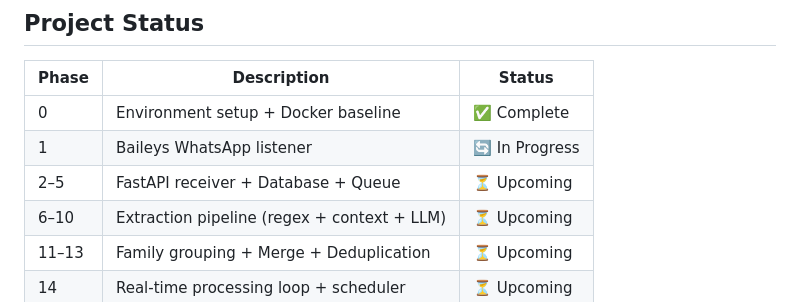
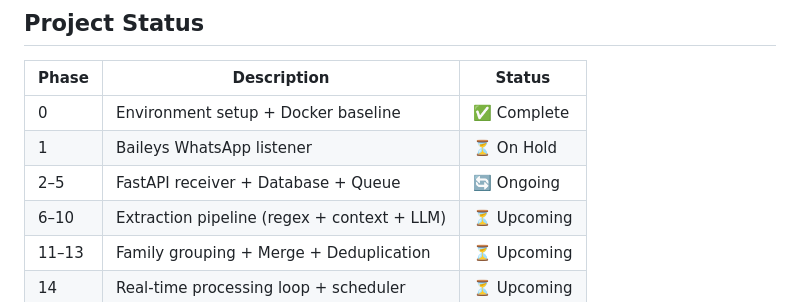
Before and after one commit to RishiMehtaa/placement-bot, a Markdown page: README.MD, the part around the change. GitHub-like rendering.

Commit message:
updated readme for phase 2

```diff
--- a/README.MD
+++ b/README.MD
@@ -124,8 +124,8 @@ Once deployed to AWS, the system requires zero human action:
 | Phase | Description | Status |
 |---|---|---|
 | 0 | Environment setup + Docker baseline | ✅ Complete |
-| 1 | Baileys WhatsApp listener | 🔄 In Progress |
-| 2–5 | FastAPI receiver + Database + Queue | ⏳ Upcoming |
+| 1 | Baileys WhatsApp listener | ⏳ On Hold |
+| 2–5 | FastAPI receiver + Database + Queue | 🔄 Ongoing |
 | 6–10 | Extraction pipeline (regex + context + LLM) | ⏳ Upcoming |
 | 11–13 | Family grouping + Merge + Deduplication | ⏳ Upcoming |
 | 14 | Real-time processing loop + scheduler | ⏳ Upcoming |
```
